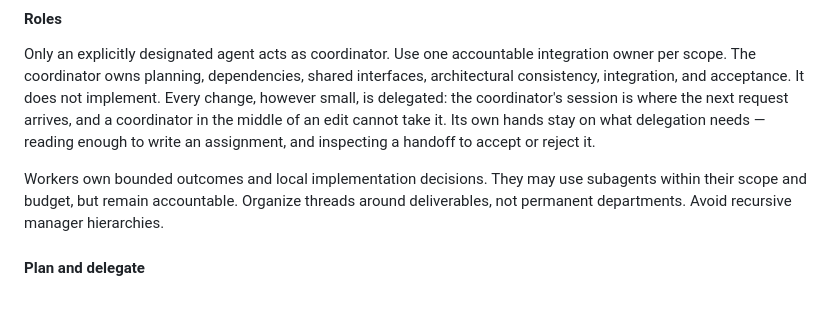
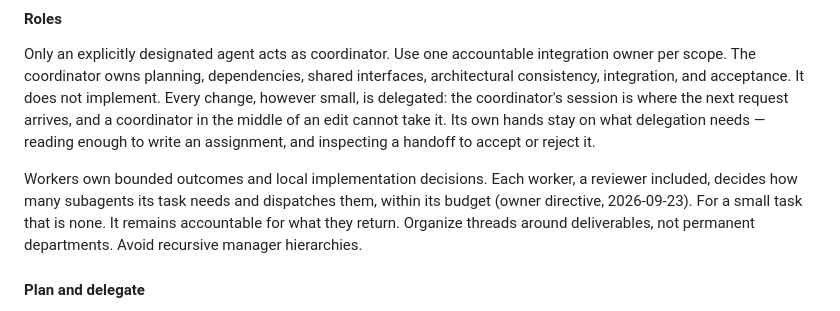
Before and after one commit to yanfengliu/cards, a Markdown page: AGENTS.md, the part around one of its changes. Rendered like a GitHub page.

Commit message:
Canon sync: pick up FLEET.md (sha 95bcbcb491dd -> a4df5e4b87dc)
Generated block only; checked by scripts/commit-canon-sync.mjs.

```diff
--- a/AGENTS.md
+++ b/AGENTS.md
@@ -21,7 +21,7 @@ Deliver the requested outcome with verified correctness, coherent architecture,
 
 Only an explicitly designated agent acts as coordinator. Use one accountable integration owner per scope. The coordinator owns planning, dependencies, shared interfaces, architectural consistency, integration, and acceptance. It does not implement. Every change, however small, is delegated: the coordinator's session is where the next request arrives, and a coordinator in the middle of an edit cannot take it. Its own hands stay on what delegation needs — reading enough to write an assignment, and inspecting a handoff to accept or reject it.
 
-Workers own bounded outcomes and local implementation decisions. They may use subagents within their scope and budget, but remain accountable. Organize threads around deliverables, not permanent departments. Avoid recursive manager hierarchies.
+Workers own bounded outcomes and local implementation decisions. Each worker, a reviewer included, decides how many subagents its task needs and dispatches them, within its budget (owner directive, 2026-09-23). For a small task that is none. It remains accountable for what they return. Organize threads around deliverables, not permanent departments. Avoid recursive manager hierarchies.
 
 #### Plan and delegate
 
```
Also changed, not shown: other parts of AGENTS.md (+1 -1 lines).
